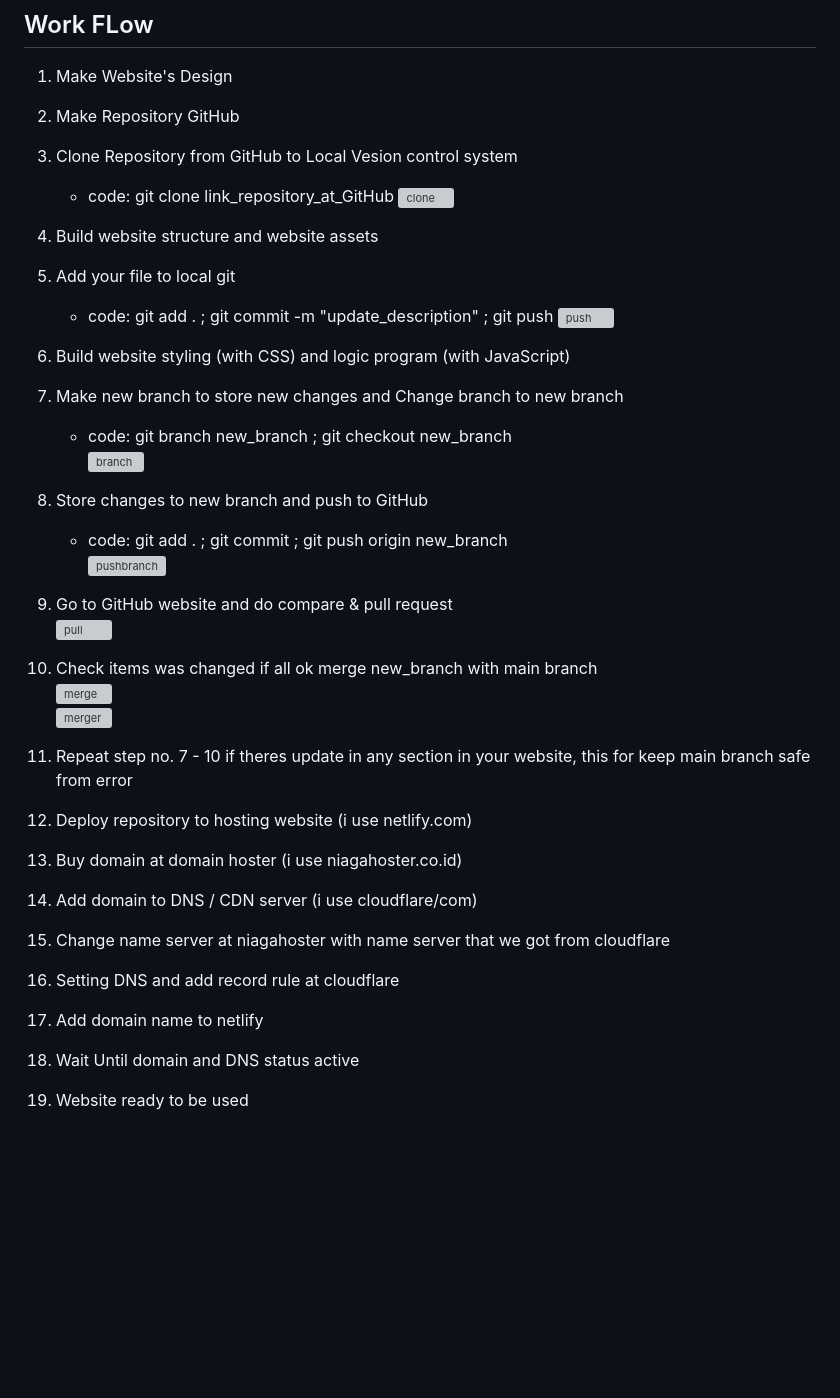
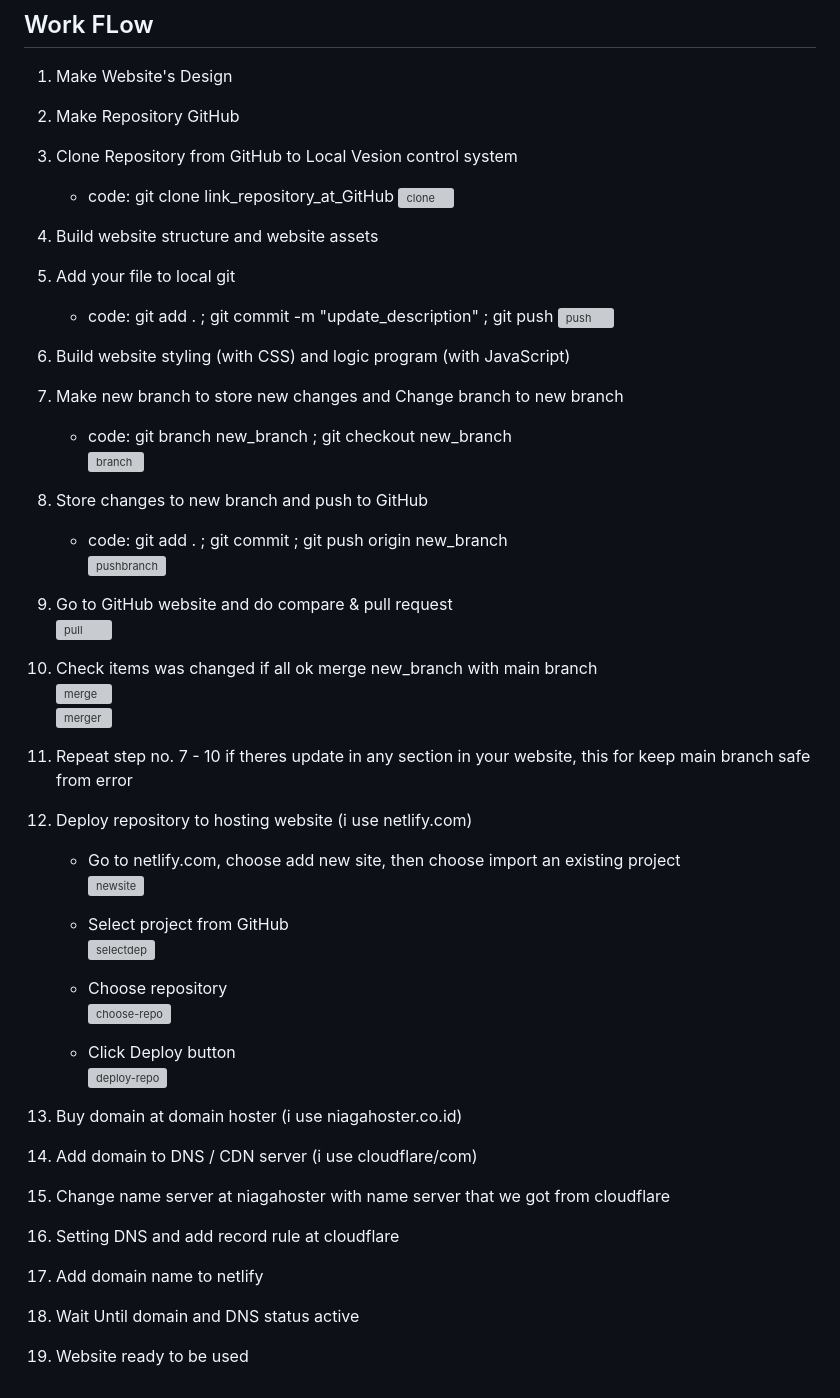
Before and after one commit to RevoU-FSSE-2/week-4-RPrasetyoB, a Markdown page: README.md, the part around the change. Drawn GitHub-style; blank space fills up the shorter version; grey boxes are pictures that could not be loaded.

```diff
--- a/README.md
+++ b/README.md
@@ -34,35 +34,47 @@ Website deployment: <a href="https://renaldipb.site/" target="_blank">Click here
    - code: git clone link_repository_at_GitHub
      ![clone](https://github.com/RevoU-FSSE-2/week-4-RPrasetyoB/assets/129088807/298f8be0-8ab2-4dc8-9c1f-7b2b97816239)
 
-5. Build website structure and website assets
-6. Add your file to local git
+4. Build website structure and website assets
+5. Add your file to local git
    - code: git add . ; git commit -m "update_description" ; git push
      ![push](https://github.com/RevoU-FSSE-2/week-4-RPrasetyoB/assets/129088807/79b37d17-448b-4819-8437-d0fddadb7538)
 
-7. Build website styling (with CSS) and logic program (with JavaScript)
-8. Make new branch to store new changes  and Change branch to new branch
+6. Build website styling (with CSS) and logic program (with JavaScript)
+7. Make new branch to store new changes  and Change branch to new branch
    - code: git branch new_branch ; git checkout new_branch <br>
      ![branch](https://github.com/RevoU-FSSE-2/week-4-RPrasetyoB/assets/129088807/012f880d-1197-47f8-b54d-7d60e7d89ff9)
 
-9. Store changes to new branch and push to GitHub
+8. Store changes to new branch and push to GitHub
    - code: git add . ; git commit ; git push origin new_branch <br>
      ![pushbranch](https://github.com/RevoU-FSSE-2/week-4-RPrasetyoB/assets/129088807/0d1fb0da-e1bd-47c3-81d8-aa86464f414d)
 
-10. Go to GitHub website and do compare & pull request <br>
+9. Go to GitHub website and do compare & pull request <br>
     ![pull](https://github.com/RevoU-FSSE-2/week-4-RPrasetyoB/assets/129088807/1d18e429-aa85-4fd2-b69c-2818f576b1f9)
 
-13. Check items was changed if all ok merge new_branch with main branch <br>
+10. Check items was changed if all ok merge new_branch with main branch <br>
     ![merge](https://github.com/RevoU-FSSE-2/week-4-RPrasetyoB/assets/129088807/703aa0d7-ca78-43fb-98bc-2482cfd717ad)
     <br>
     ![merger](https://github.com/RevoU-FSSE-2/week-4-RPrasetyoB/assets/129088807/83a0fd08-bed6-4fe2-a45d-f7f03f1aa6a3)
 
 
-15. Repeat step no. 7 - 10 if theres update in any section in your website, this for keep main branch safe from error
-16. Deploy repository to hosting website (i use netlify.com)
-17. Buy domain at domain hoster (i use niagahoster.co.id)
-18. Add domain to DNS / CDN server (i use cloudflare/com)
-19. Change name server at niagahoster with name server that we got from cloudflare
-20. Setting DNS and add record rule at cloudflare
-21. Add domain name to netlify
-22. Wait Until domain and DNS status active
-23. Website ready to be used
+11. Repeat step no. 7 - 10 if theres update in any section in your website, this for keep main branch safe from error
+12. Deploy repository to hosting website (i use netlify.com)
+    - Go to netlify.com, choose add new site, then choose import an existing project <br>
+    ![newsite](https://github.com/RevoU-FSSE-2/week-4-RPrasetyoB/assets/129088807/5563f1ed-8dde-4a7e-816f-ac6af9268b78)
+
+    - Select project from GitHub <br>
+    ![selectdep](https://github.com/RevoU-FSSE-2/week-4-RPrasetyoB/assets/129088807/091500c1-2bf6-40d7-8bb4-d704586efb05)
+
+    - Choose repository <br>
+      ![choose-repo](https://github.com/RevoU-FSSE-2/week-4-RPrasetyoB/assets/129088807/b2b66bc6-38b0-4ca9-9fa3-959550c72062)
+
+    - Click Deploy button <br>
+      ![deploy-repo](https://github.com/RevoU-FSSE-2/week-4-RPrasetyoB/assets/129088807/3a3e89a8-fef1-4841-b9a9-ac5c0c76f7d7)
+
+13. Buy domain at domain hoster (i use niagahoster.co.id)
+19. Add domain to DNS / CDN server (i use cloudflare/com)
+20. Change name server at niagahoster with name server that we got from cloudflare
+21. Setting DNS and add record rule at cloudflare
+22. Add domain name to netlify
+23. Wait Until domain and DNS status active
+24. Website ready to be used
```
